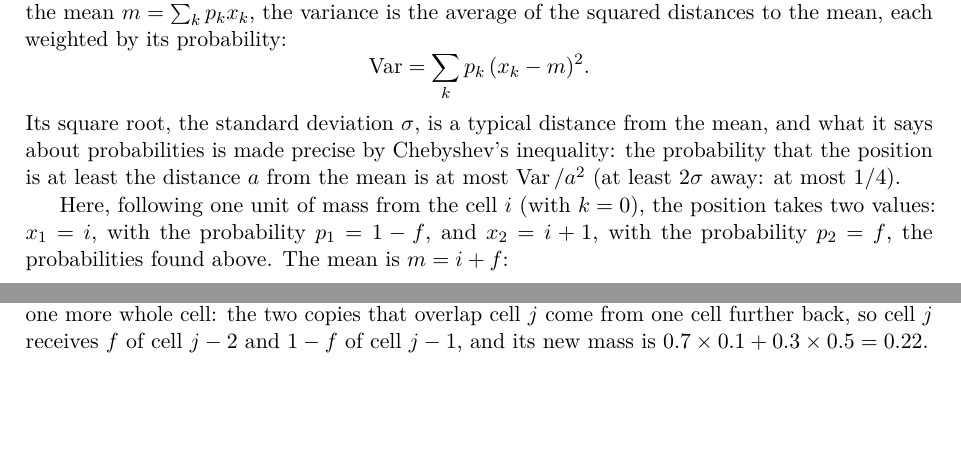
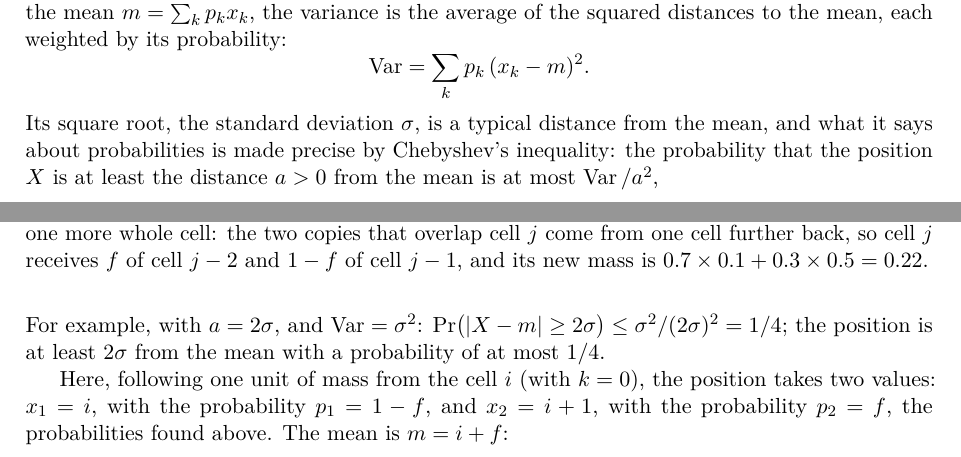
Before and after one commit to CL-BZH/Bayesian_Filters, a LaTeX thesis (book/main.tex, which reads book/chapters/F-grid-shift.tex): two parts of pages 146 and 147 of 151, joined at a grey line, cut so that both start at the same text, the shorter picture padded with empty space. Compiled offline with pdfLaTeX.

Commit message:
Appendix F: write Chebyshev's inequality as a formula, with the 2-sigma case

```diff
--- a/book/chapters/F-grid-shift.tex
+++ b/book/chapters/F-grid-shift.tex
@@ -134,11 +134,16 @@ probability:
 \[
   \Var=\sum_kp_k\,(x_k-m)^2 .
 \]
-Its square root, the standard
-deviation $\sigma$, is a typical distance from the mean, and what it says
-about probabilities is made precise by Chebyshev's inequality: the
-probability that the position is at least the distance $a$ from the mean
-is at most $\Var/a^2$ (at least $2\sigma$ away: at most $1/4$).
+Its square root, the standard deviation $\sigma$, is a typical distance
+from the mean, and what it says about probabilities is made precise by
+Chebyshev's inequality: the probability that the position $X$ is at
+least the distance $a>0$ from the mean is at most $\Var/a^2$,
+\[
+  \Pr\bigl(|X-m|\ge a\bigr)\le\frac{\Var}{a^2}.
+\]
+For example, with $a=2\sigma$, and $\Var=\sigma^2$:
+$\Pr\bigl(|X-m|\ge2\sigma\bigr)\le\sigma^2/(2\sigma)^2=1/4$; the position
+is at least $2\sigma$ from the mean with a probability of at most $1/4$.
 
 Here, following one unit of mass from the cell $i$ (with $k=0$), the
 position takes two values: $x_1=i$, with the probability $p_1=1-f$, and
```
Also changed, not shown: 1 other file.
